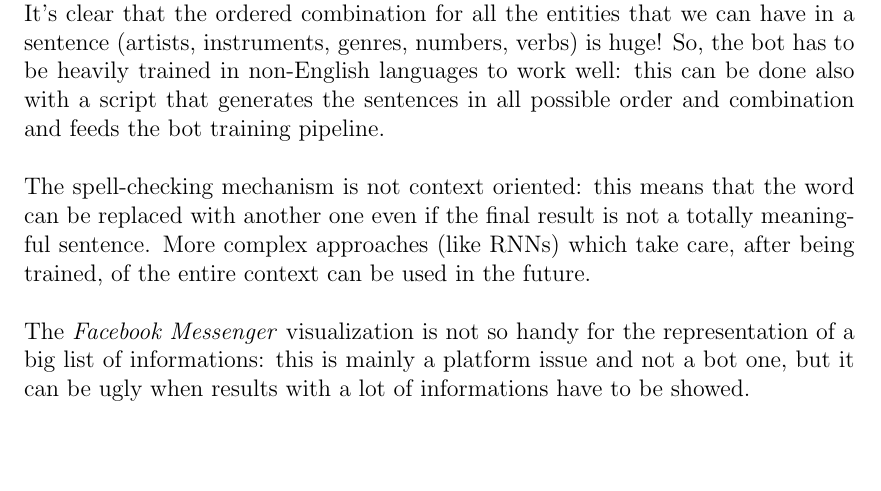
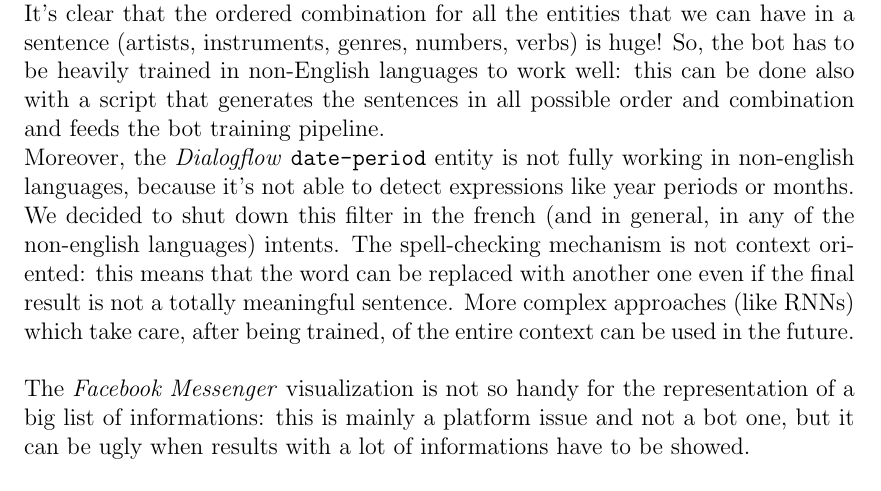
Before and after one commit to D2KLab/music-chatbot, a LaTeX thesis (final-report/report.tex): part of page 35 of 38, cut so that both start at the same text, the shorter picture padded with empty space. Compiled offline with pdfLaTeX.

Commit message:
Added time-period issue explanation on evaluation chapter.

```diff
--- a/final-report/report.tex
+++ b/final-report/report.tex
@@ -812,7 +812,8 @@
 		\textit{"Donne-moi deux oeuvres pour clarinet de Mozart"}\\
 		\textit{"Dis-moi deux oeuvres pour clarinet de Mozart"}
 	\end{verse}
-	while in English is a lot smarter and capable to understand also those sentences. It's clear that the ordered combination for all the entities that we can have in a sentence (artists, instruments, genres, numbers, verbs) is huge! So, the bot has to be heavily trained in non-English languages to work well: this can be done also with a script that generates the sentences in all possible order and combination and feeds the bot training pipeline.\\\\
+	while in English is a lot smarter and capable to understand also those sentences. It's clear that the ordered combination for all the entities that we can have in a sentence (artists, instruments, genres, numbers, verbs) is huge! So, the bot has to be heavily trained in non-English languages to work well: this can be done also with a script that generates the sentences in all possible order and combination and feeds the bot training pipeline.\\
+	Moreover, the \textit{Dialogflow} \texttt{date-period} entity is not fully working in non-english languages, because it's not able to detect expressions like year periods or months. We decided to shut down this filter in the french (and in general, in any of the non-english languages) intents.
 	The spell-checking mechanism is not context oriented: this means that the word can be replaced with another one even if the final result is not a totally meaningful sentence. More complex approaches (like RNNs) which take care, after being trained, of the entire context can be used in the future.\\\\
 	The \textit{Facebook Messenger} visualization is not so handy for the representation of a big list of informations: this is mainly a platform issue and not a bot one, but it can be ugly when results with a lot of informations have to be showed.\\\\
 	There can be some cases (not easy to reproduce, but possible) where the bot can answer in an unexpected way: this is due to the presence of some contexts that are still active after a given flow of sentences. The solution is of course to clear the context, but of course is not a definitive solution and after some phases of the conversation some strange answers could be received when talking to the bot.\\\\
```
Also changed, not shown: final-report/report.pdf, 1 other file.
